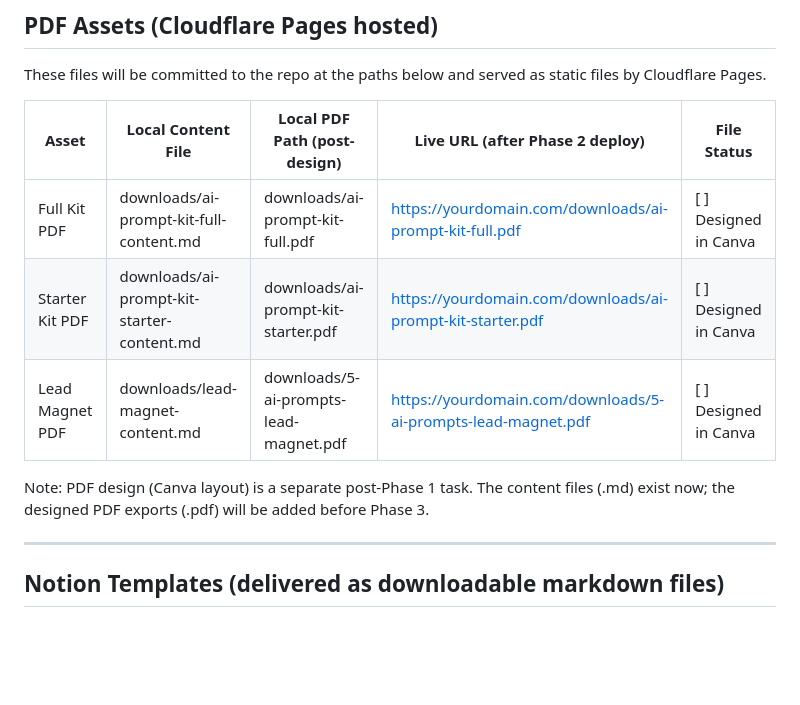
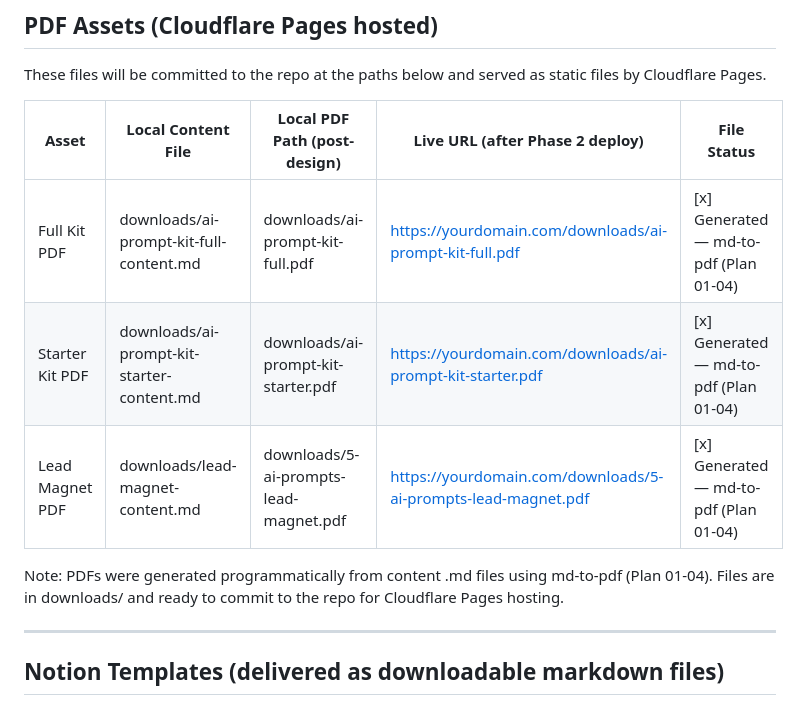
Before and after one commit to Munnin-aen-Huggin/contentkit-ai, a Markdown page: downloads/asset-manifest.md, the part around the change. GitHub-like rendering; blank space fills up the shorter version.

Commit message:
feat(01-04): update asset manifest — PDFs marked as generated
- PDF File Status rows updated from '[ ] Designed in Canva' to '[x] Generated — md-to-pdf (Plan 01-04)'
- Canva design note replaced with programmatic generation note
- Three PDF paths confirmed present

```diff
--- a/downloads/asset-manifest.md
+++ b/downloads/asset-manifest.md
@@ -12,11 +12,12 @@ These files will be committed to the repo at the paths below and served as stati
 
 | Asset | Local Content File | Local PDF Path (post-design) | Live URL (after Phase 2 deploy) | File Status |
 |-------|-------------------|------------------------------|--------------------------------|-------------|
-| Full Kit PDF | downloads/ai-prompt-kit-full-content.md | downloads/ai-prompt-kit-full.pdf | https://yourdomain.com/downloads/ai-prompt-kit-full.pdf | [ ] Designed in Canva |
-| Starter Kit PDF | downloads/ai-prompt-kit-starter-content.md | downloads/ai-prompt-kit-starter.pdf | https://yourdomain.com/downloads/ai-prompt-kit-starter.pdf | [ ] Designed in Canva |
-| Lead Magnet PDF | downloads/lead-magnet-content.md | downloads/5-ai-prompts-lead-magnet.pdf | https://yourdomain.com/downloads/5-ai-prompts-lead-magnet.pdf | [ ] Designed in Canva |
+| Full Kit PDF | downloads/ai-prompt-kit-full-content.md | downloads/ai-prompt-kit-full.pdf | https://yourdomain.com/downloads/ai-prompt-kit-full.pdf | [x] Generated — md-to-pdf (Plan 01-04) |
+| Starter Kit PDF | downloads/ai-prompt-kit-starter-content.md | downloads/ai-prompt-kit-starter.pdf | https://yourdomain.com/downloads/ai-prompt-kit-starter.pdf | [x] Generated — md-to-pdf (Plan 01-04) |
+| Lead Magnet PDF | downloads/lead-magnet-content.md | downloads/5-ai-prompts-lead-magnet.pdf | https://yourdomain.com/downloads/5-ai-prompts-lead-magnet.pdf | [x] Generated — md-to-pdf (Plan 01-04) |
 
-Note: PDF design (Canva layout) is a separate post-Phase 1 task. The content files (.md) exist now; the designed PDF exports (.pdf) will be added before Phase 3.
+Note: PDFs were generated programmatically from content .md files using md-to-pdf (Plan 01-04).
+Files are in downloads/ and ready to commit to the repo for Cloudflare Pages hosting.
 
 ---
 
```
